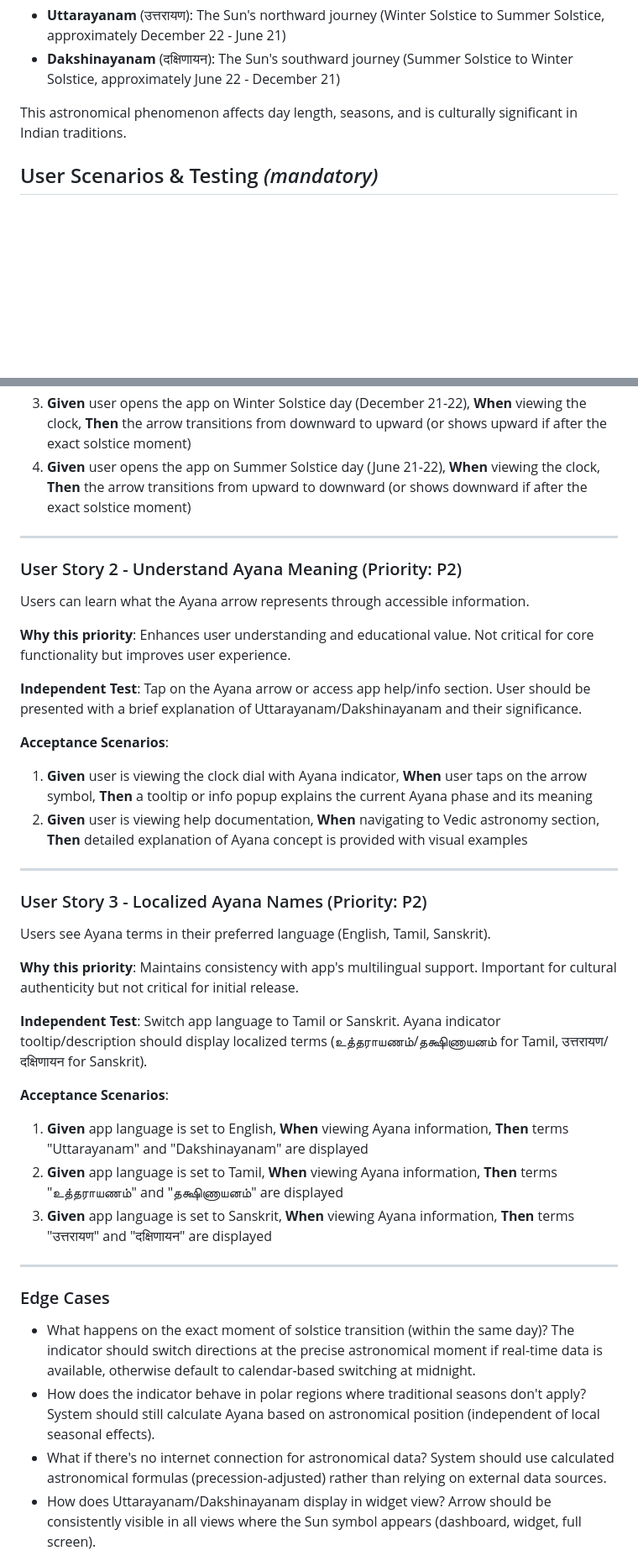
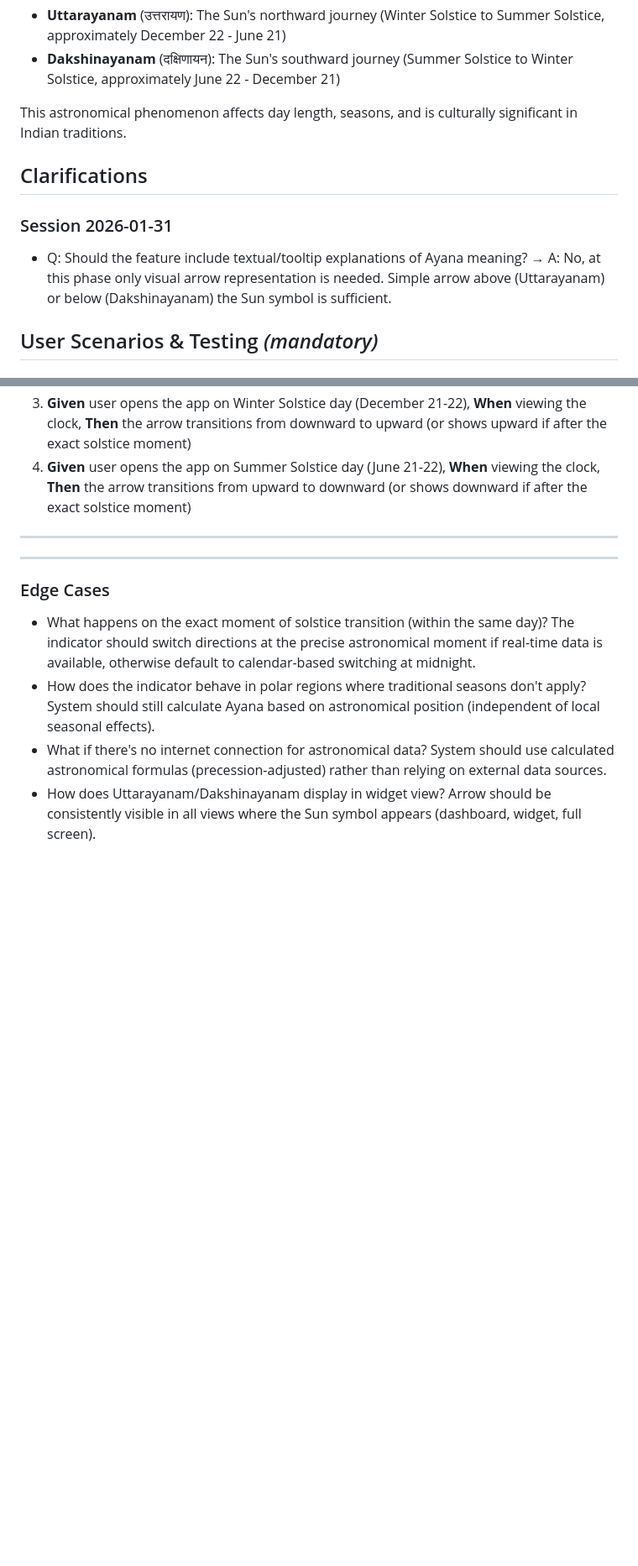
Before and after one commit to kadigaram/kadigaram, a Markdown page: specs/009-ayana-indicator/spec.md, 2 parts joined by grey strips. Shown at 84% size. Rendered like a GitHub page; blank space fills up the shorter version.

Commit message:
docs(spec): Clarify Ayana indicator scope - visual only, no text
Clarification from user feedback:
- Removed user stories for textual/tooltip explanations (US2, US3)
- Simplified to single MVP user story: visual arrow indicator only
- Removed FR-009 (localized Ayana names)
- Removed SC-007 (localization strings)
- Updated assumptions: arrow is self-explanatory, no tooltips needed
- Moved textual labels and localization to Out of Scope

Result: Simplified feature to pure visual indicator
- ↑ arrow above Sun = Uttarayanam (northward)
- ↓ arrow below Sun = Dakshinayanam (southward)

Recorded in Clarifications section (Session 2026-01-31)

```diff
--- a/specs/009-ayana-indicator/spec.md
+++ b/specs/009-ayana-indicator/spec.md
@@ -12,6 +12,12 @@ This feature adds visual indication of the Sun's annual north-south movement (Ay
 - **Dakshinayanam** (दक्षिणायन): The Sun's southward journey (Summer Solstice to Winter Solstice, approximately June 22 - December 21)
 
 This astronomical phenomenon affects day length, seasons, and is culturally significant in Indian traditions.
+
+## Clarifications
+
+### Session 2026-01-31
+
+- Q: Should the feature include textual/tooltip explanations of Ayana meaning? → A: No, at this phase only visual arrow representation is needed. Simple arrow above (Uttarayanam) or below (Dakshinayanam) the Sun symbol is sufficient.
 
 ## User Scenarios & Testing *(mandatory)*
 
@@ -32,34 +38,7 @@ Users viewing the clock dial can immediately see whether the Sun is in its north
 
 ---
 
-### User Story 2 - Understand Ayana Meaning (Priority: P2)
 
-Users can learn what the Ayana arrow represents through accessible information.
-
-**Why this priority**: Enhances user understanding and educational value. Not critical for core functionality but improves user experience.
-
-**Independent Test**: Tap on the Ayana arrow or access app help/info section. User should be presented with a brief explanation of Uttarayanam/Dakshinayanam and their significance.
-
-**Acceptance Scenarios**:
-
-1. **Given** user is viewing the clock dial with Ayana indicator, **When** user taps on the arrow symbol, **Then** a tooltip or info popup explains the current Ayana phase and its meaning
-2. **Given** user is viewing help documentation, **When** navigating to Vedic astronomy section, **Then** detailed explanation of Ayana concept is provided with visual examples
-
----
-
-### User Story 3 - Localized Ayana Names (Priority: P2)
-
-Users see Ayana terms in their preferred language (English, Tamil, Sanskrit).
-
-**Why this priority**: Maintains consistency with app's multilingual support. Important for cultural authenticity but not critical for initial release.
-
-**Independent Test**: Switch app language to Tamil or Sanskrit. Ayana indicator tooltip/description should display localized terms (உத்தராயணம்/தக்ஷிணாயனம் for Tamil, उत्तरायण/दक्षिणायन for Sanskrit).
-
-**Acceptance Scenarios**:
-
-1. **Given** app language is set to English, **When** viewing Ayana information, **Then** terms "Uttarayanam" and "Dakshinayanam" are displayed
-2. **Given** app language is set to Tamil, **When** viewing Ayana information, **Then** terms "உத்தராயணம்" and "தக்ஷிணாயனம்" are displayed
-3. **Given** app language is set to Sanskrit, **When** viewing Ayana information, **Then** terms "उत्तरायण" and "दक्षिणायन" are displayed
 
 ---
 
```
Also changed, not shown: other parts of specs/009-ayana-indicator/spec.md (+7 -5 lines).
